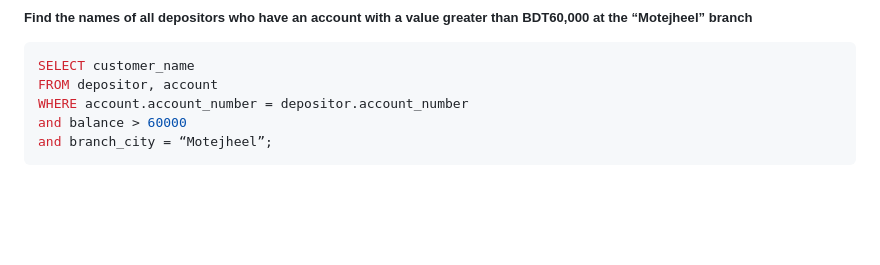
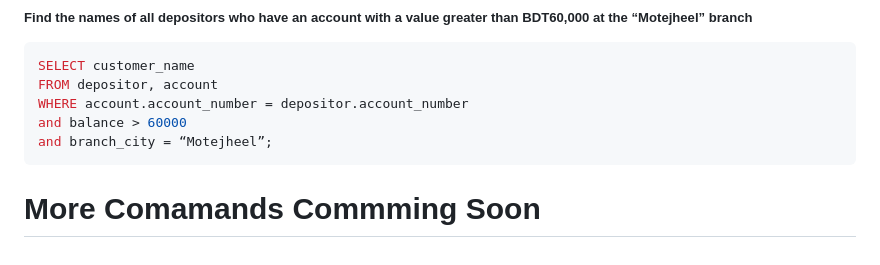
Before and after one commit to Sumonta056/SUST-Autorickshaw-Management-System, a Markdown page: Learning SQL Commands/Readme.md, the part around the change. Drawn GitHub-style; blank space fills up the shorter version.

Commit message:
Add : Command for SQL

````diff
--- a/Learning SQL Commands/Readme.md
+++ b/Learning SQL Commands/Readme.md
@@ -229,3 +229,7 @@ WHERE account.account_number = depositor.account_number
 and balance > 60000
 and branch_city = “Motejheel”;
 ```
+
+
+
+# More Comamands Commming Soon
````
